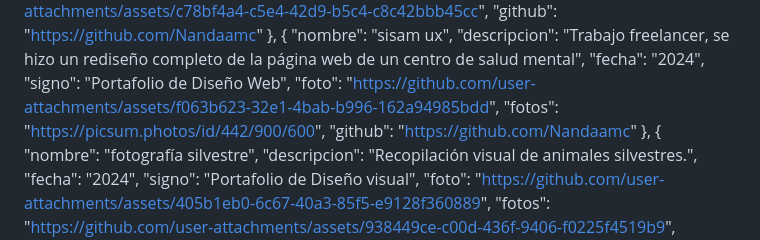
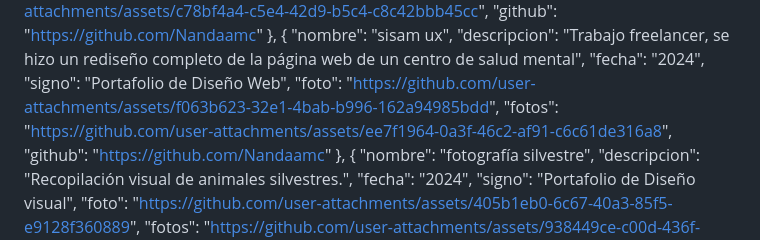
Before and after one commit to Nandaamc/Dno096-P2, a Markdown page: README.md, the part around the change. Drawn GitHub-style.

```diff
--- a/README.md
+++ b/README.md
@@ -23,7 +23,7 @@
         "fecha": "2024",
         "signo": "Portafolio de Diseño Web",
         "foto": "https://github.com/user-attachments/assets/f063b623-32e1-4bab-b996-162a94985bdd",
-        "fotos": "https://picsum.photos/id/442/900/600",
+        "fotos": "https://github.com/user-attachments/assets/ee7f1964-0a3f-46c2-af91-c6c61de316a8",
         "github": "https://github.com/Nandaamc"
     },
     {
```
